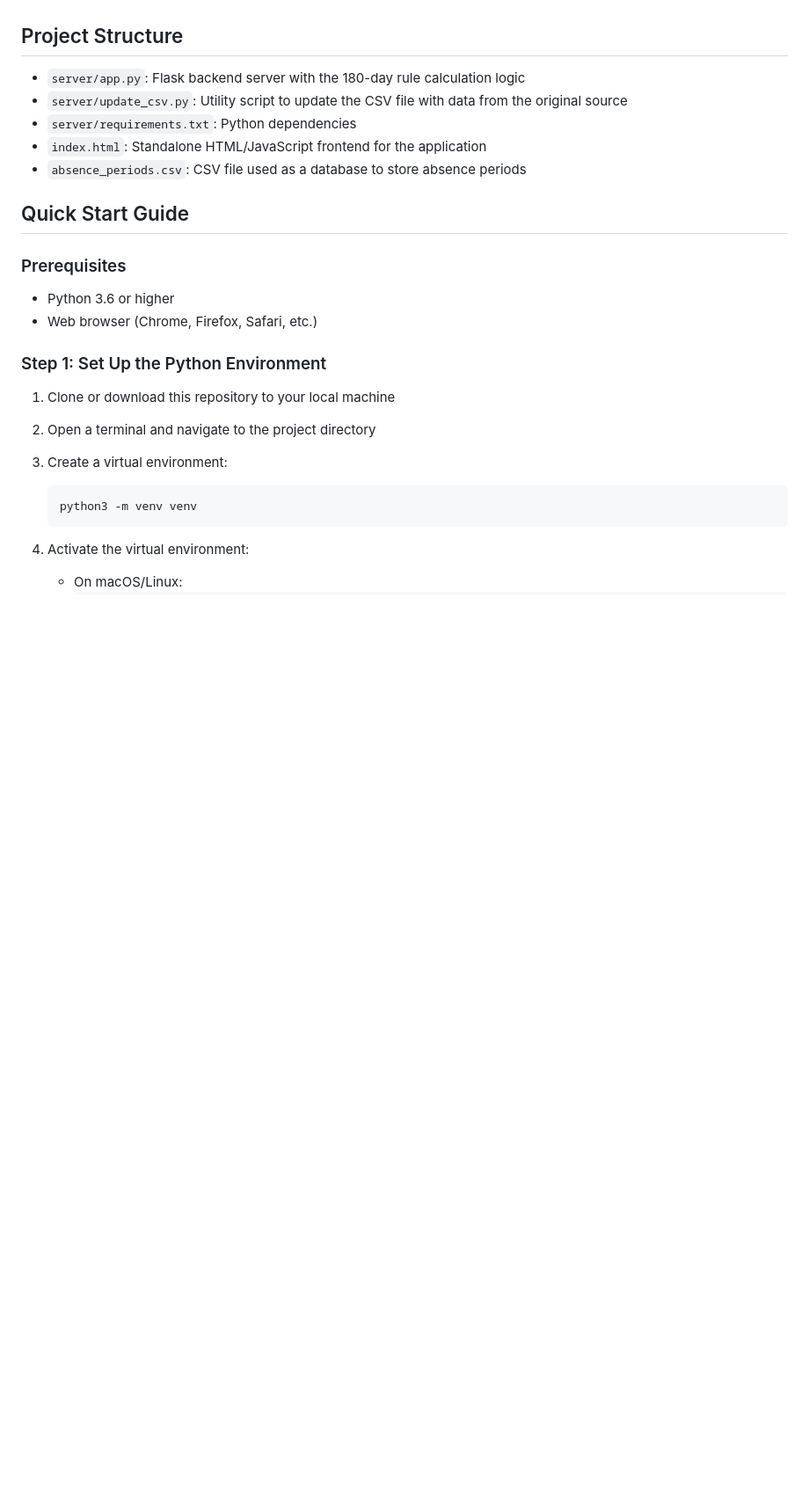
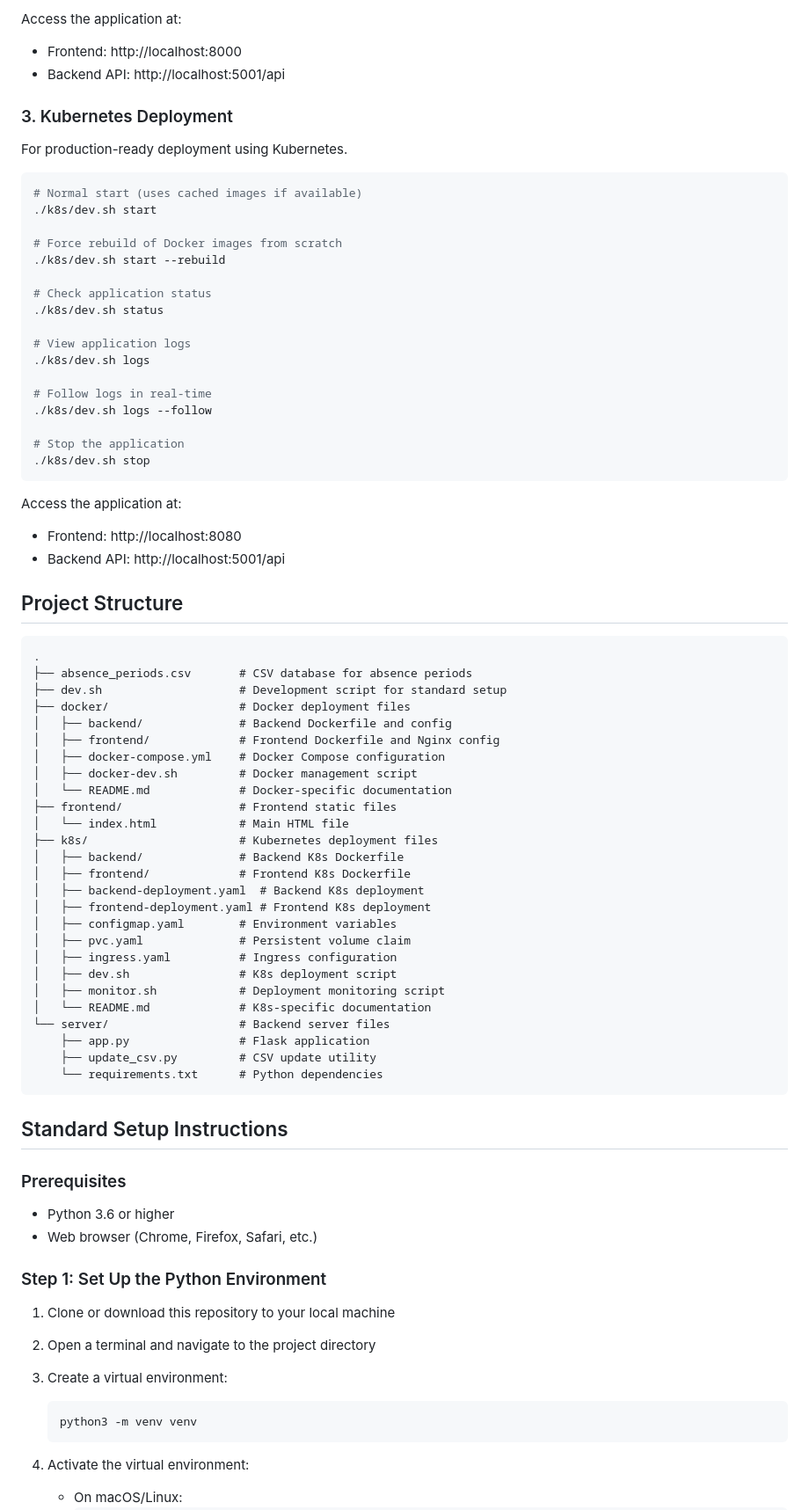
Before and after one commit to hikuley/absence-calculator, a Markdown page: README.md, the part around one of its changes. Shown at 88% size. Rendered like a GitHub page; blank space fills up the shorter version.

Commit message:
Update README to reflect application name change and enhance deployment instructions

````diff
--- a/README.md
+++ b/README.md
@@ -42,14 +71,67 @@ This application helps users track their absence periods from the UK and calcula
+Access the application at:
+- Frontend: http://localhost:8000
+- Backend API: http://localhost:5001/api
+
+### 3. Kubernetes Deployment
+
+For production-ready deployment using Kubernetes.
+
+```bash
+# Normal start (uses cached images if available)
+./k8s/dev.sh start
+
+# Force rebuild of Docker images from scratch
+./k8s/dev.sh start --rebuild
+
+# Check application status
+./k8s/dev.sh status
+
+# View application logs
+./k8s/dev.sh logs
+
+# Follow logs in real-time
+./k8s/dev.sh logs --follow
+
+# Stop the application
+./k8s/dev.sh stop
+```
+
+Access the application at:
+- Frontend: http://localhost:8080
+- Backend API: http://localhost:5001/api
 
 ## Project Structure
 
+```
+.
+├── absence_periods.csv       # CSV database for absence periods
+├── dev.sh                    # Development script for standard setup
+├── docker/                   # Docker deployment files
+│   ├── backend/              # Backend Dockerfile and config
+│   ├── frontend/             # Frontend Dockerfile and Nginx config
+│   ├── docker-compose.yml    # Docker Compose configuration
+│   ├── docker-dev.sh         # Docker management script
+│   └── README.md             # Docker-specific documentation
+├── frontend/                 # Frontend static files
+│   └── index.html            # Main HTML file
+├── k8s/                      # Kubernetes deployment files
+│   ├── backend/              # Backend K8s Dockerfile
+│   ├── frontend/             # Frontend K8s Dockerfile
+│   ├── backend-deployment.yaml  # Backend K8s deployment
+│   ├── frontend-deployment.yaml # Frontend K8s deployment
+│   ├── configmap.yaml        # Environment variables
+│   ├── pvc.yaml              # Persistent volume claim
+│   ├── ingress.yaml          # Ingress configuration
+│   ├── dev.sh                # K8s deployment script
+│   ├── monitor.sh            # Deployment monitoring script
+│   └── README.md             # K8s-specific documentation
+└── server/                   # Backend server files
+    ├── app.py                # Flask application
+    ├── update_csv.py         # CSV update utility
+    └── requirements.txt      # Python dependencies
+```
 
-- `server/app.py`: Flask backend server with the 180-day rule calculation logic
-- `server/update_csv.py`: Utility script to update the CSV file with data from the original source
-- `server/requirements.txt`: Python dependencies
-- `index.html`: Standalone HTML/JavaScript frontend for the application
-- `absence_periods.csv`: CSV file used as a database to store absence periods
-
-## Quick Start Guide
+## Standard Setup Instructions
 
 ### Prerequisites
 
````
Also changed, not shown: other parts of README.md (+135 -53 lines).
